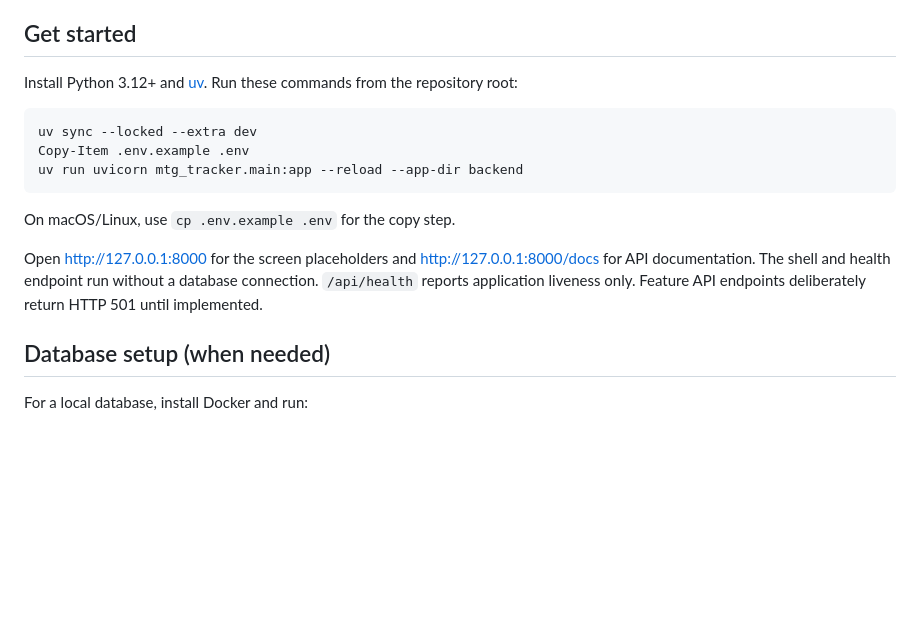
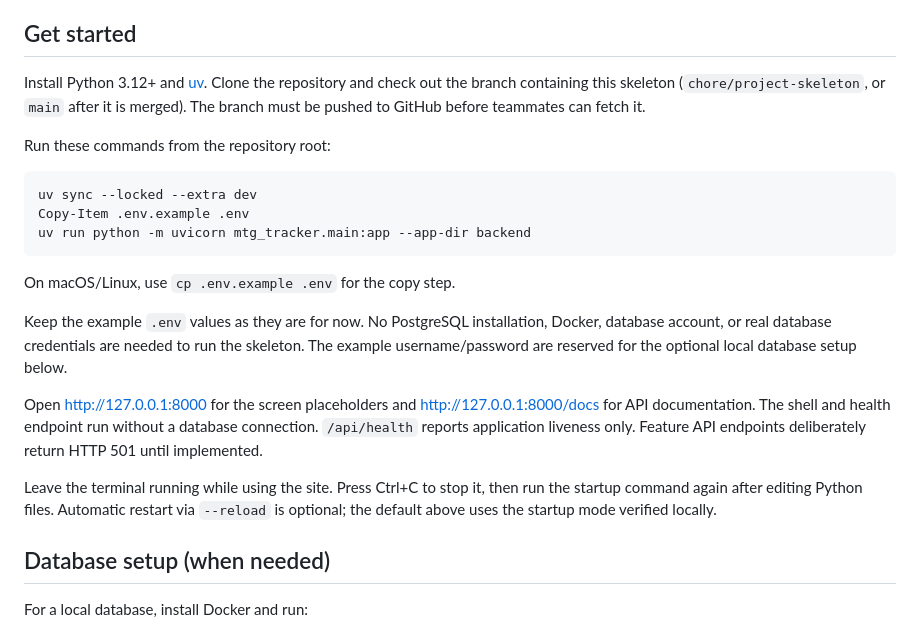
Before and after one commit to tim831662/mtg-tracker, a Markdown page: README.md, the part around the change. Drawn GitHub-style; blank space fills up the shorter version.

Commit message:
docs: clarify database-free startup for teammates

````diff
--- a/README.md
+++ b/README.md
@@ -13,20 +13,33 @@ and metagame statistics. This branch contains the project skeleton only.
 ## Get started
 
 Install Python 3.12+ and [uv](https://docs.astral.sh/uv/getting-started/installation/).
+Clone the repository and check out the branch containing this skeleton
+(`chore/project-skeleton`, or `main` after it is merged). The branch must be pushed
+to GitHub before teammates can fetch it.
+
 Run these commands from the repository root:
 
 ```powershell
 uv sync --locked --extra dev
 Copy-Item .env.example .env
-uv run uvicorn mtg_tracker.main:app --reload --app-dir backend
+uv run python -m uvicorn mtg_tracker.main:app --app-dir backend
 ```
 
 On macOS/Linux, use `cp .env.example .env` for the copy step.
+
+Keep the example `.env` values as they are for now. No PostgreSQL installation,
+Docker, database account, or real database credentials are needed to run the
+skeleton. The example username/password are reserved for the optional local
+database setup below.
 
 Open <http://127.0.0.1:8000> for the screen placeholders and
 <http://127.0.0.1:8000/docs> for API documentation. The shell and health endpoint
 run without a database connection. `/api/health` reports application liveness only.
 Feature API endpoints deliberately return HTTP 501 until implemented.
+
+Leave the terminal running while using the site. Press Ctrl+C to stop it, then
+run the startup command again after editing Python files. Automatic restart via
+`--reload` is optional; the default above uses the startup mode verified locally.
 
 ## Database setup (when needed)
 
````
